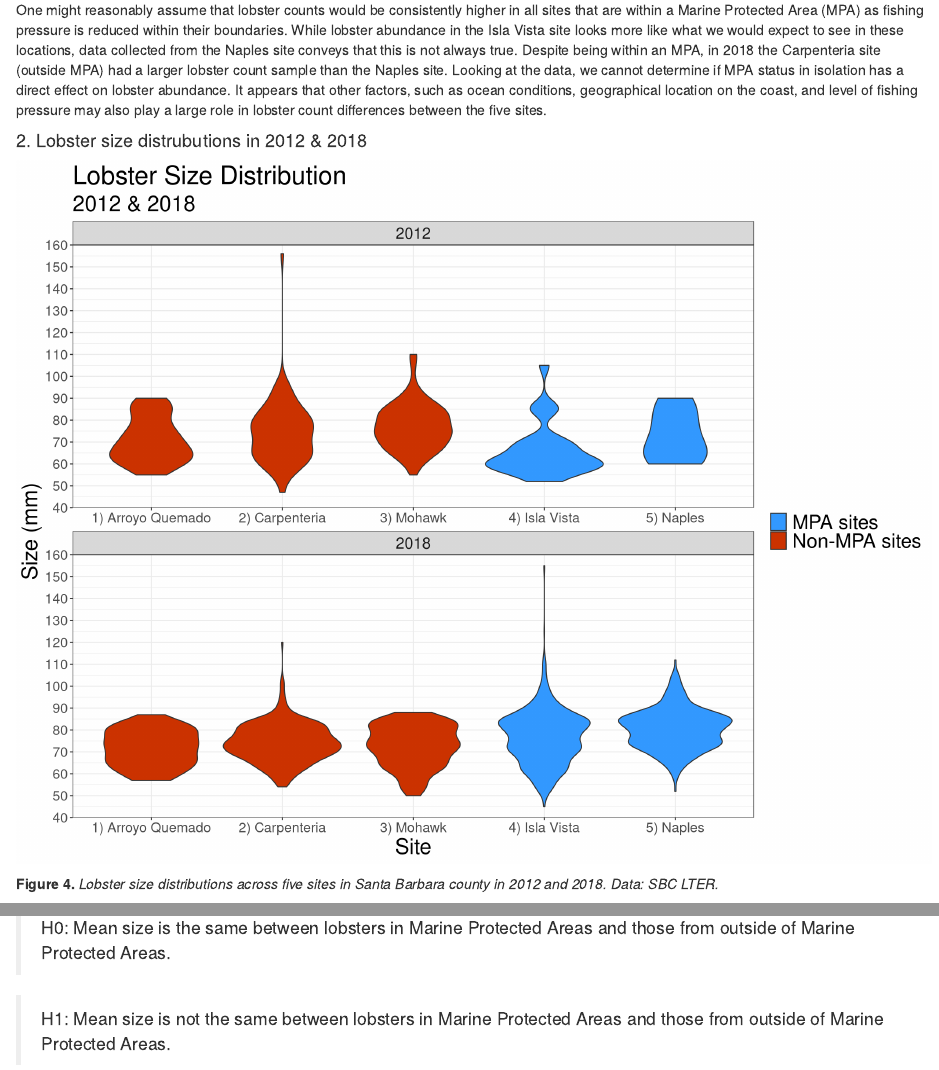
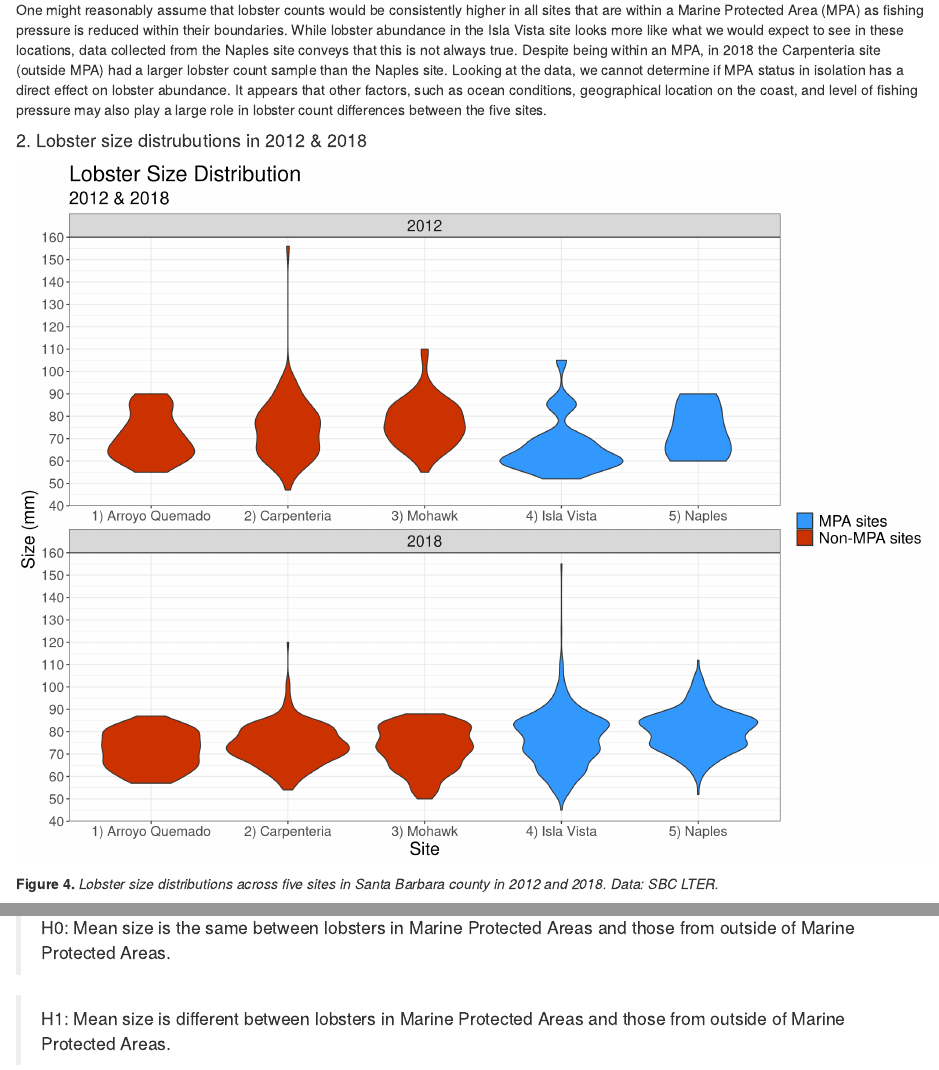
Before and after one commit to jonlhart88/ESM-206-Assignment-4-JH, an R Markdown document (Assignment_4_JH.Rmd): the page in a window 1100 px wide, from 2270 px down, and a second part further down, joined at a grey line. Rendered offline with R 4.5, knitr and Pandoc, with nearby package versions; some code elsewhere in the file could not run offline; column names are cleaned by a stand-in for the janitor package.

Commit message:
Final draft

````diff
--- a/Assignment_4_JH.Rmd
+++ b/Assignment_4_JH.Rmd
@@ -80,7 +80,7 @@ colors_abundance <- c("Site within Marine Protected Area" = "#3399FF", "Site out
 
 
 ```{r}
-# Graph annual lobster counts by site for 2012-2018
+# Create line graphs to represent annual lobster counts by site for 2012-2018
 
 ggplot(data = lobster_count_year, aes(x = year,
                                       y = total_count_site)) +
@@ -104,8 +104,8 @@ ggplot(data = lobster_count_year, aes(x = year,
        title = "Lobster Counts by Kelp Forest Study Site",
        subtitle = "2012 - 2018") +
   theme(axis.text.x = element_text(angle= 90,
-                                   hjust = 1)) +
-  theme(panel.grid.major = element_line(size = 1),
+                                   hjust = 1),
+        panel.grid.major = element_line(size = 1),
         legend.position = c(.85,.25),
         legend.title = element_blank(),
         legend.text = element_text(size = 15),
@@ -156,7 +156,8 @@ colors_size <- c("MPA sites" = "#3399FF", "Non-MPA sites" = "#CC3300")
 
 
 ```{r}
-# Part B Graph
+# Create violin plot to show lobster size distributions between the 5 sites in 2012 and 2018
+
 ggplot(data = lobster_size_site)+
   geom_violin(aes(x = site_name,
                   y = size_mm,
@@ -175,10 +176,10 @@ ggplot(data = lobster_size_site)+
        title = "Lobster Size Distribution",
        subtitle = "2012 & 2018") +
 theme(legend.title = element_blank(),
-        legend.text = element_text(size = 20),
-        plot.title = element_text(size = 26),
-        plot.subtitle = element_text(size = 22),
-        axis.title = element_text(size = 22),
+        legend.text = element_text(size = 16),
+        plot.title = element_text(size = 22),
+        plot.subtitle = element_text(size = 18),
+        axis.title = element_text(size = 18),
         axis.text = element_text(size = 14),
         strip.text.x = element_text(size = 16))
 
@@ -275,7 +276,7 @@ The smaller average size of lobsters in the MPA group in 2012 may be contributed
 
 >H0: Mean size is the same between lobsters in Marine Protected Areas and those from outside of Marine Protected Areas.
 
->H1: Mean size is not the same between lobsters in Marine Protected Areas and those from outside of Marine Protected Areas.
+>H1: Mean size is different between lobsters in Marine Protected Areas and those from outside of Marine Protected Areas.
 
 ##### **RESULTS:**
 
````
Also changed, not shown: Assignment_4_JH.html.
